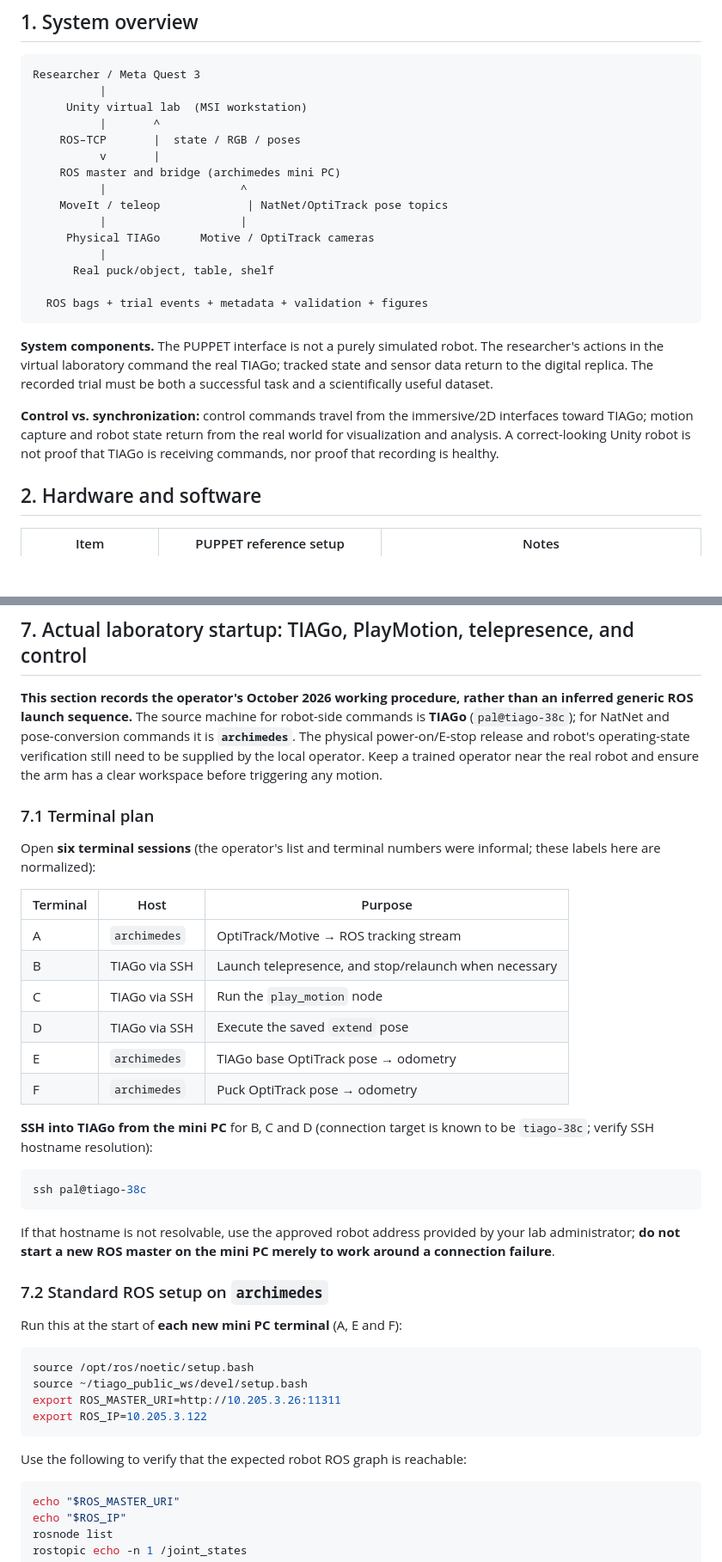
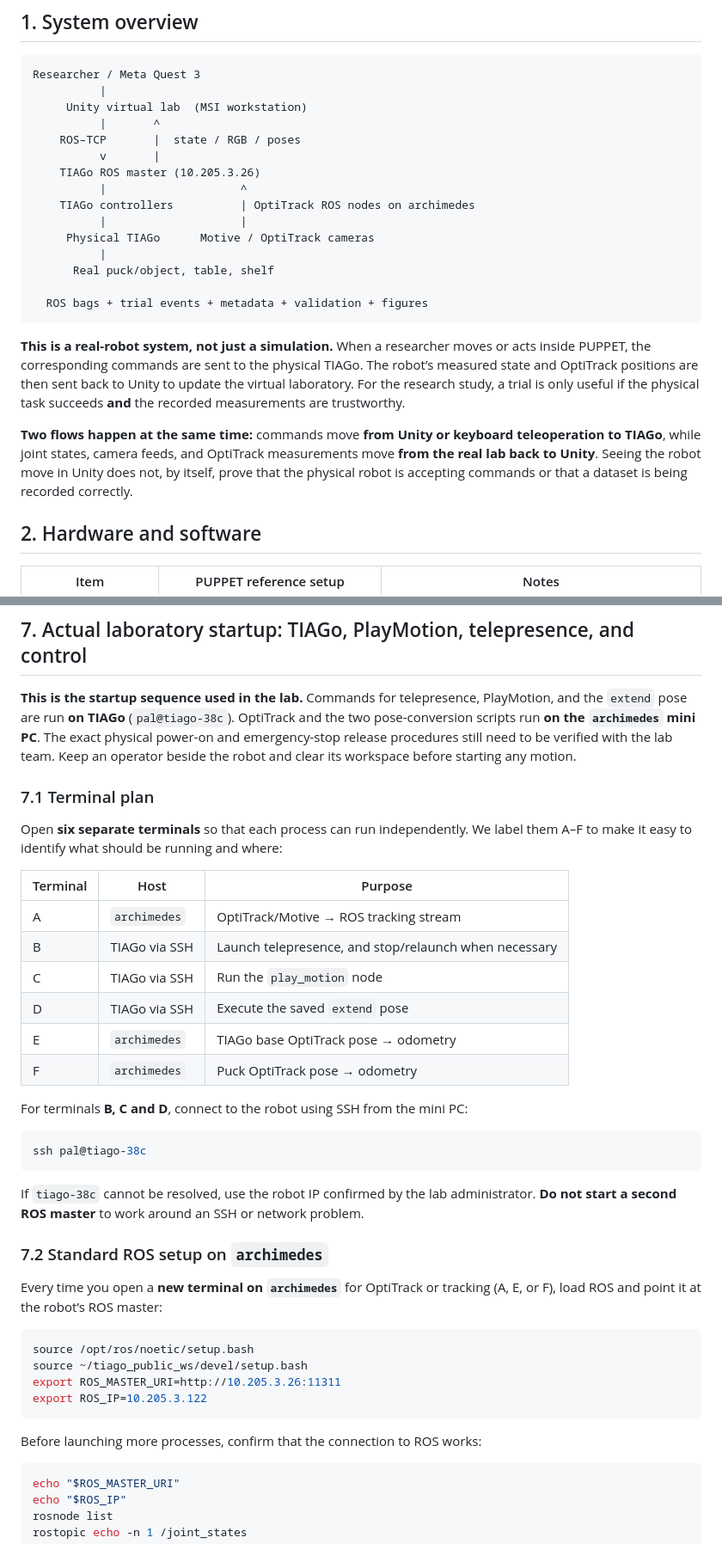
Before and after one commit to mvats1310/PUPPET, a Markdown page: ReadMe.md, 2 parts joined by grey strips. Shown at 86% size. Drawn GitHub-style; blank space fills up the shorter version.

````diff
--- a/ReadMe.md
+++ b/ReadMe.md
@@ -32,9 +37,9 @@ Researcher / Meta Quest 3
           |       ^
     ROS–TCP       |  state / RGB / poses
           v       |
-    ROS master and bridge (archimedes mini PC)
+    TIAGo ROS master (10.205.3.26)
           |                    ^
-    MoveIt / teleop             | NatNet/OptiTrack pose topics
+    TIAGo controllers          | OptiTrack ROS nodes on archimedes
           |                    |
      Physical TIAGo      Motive / OptiTrack cameras
           |
@@ -43,9 +48,11 @@ Researcher / Meta Quest 3
   ROS bags + trial events + metadata + validation + figures
 ```
 
-**System components.** The PUPPET interface is not a purely simulated robot. The researcher's actions in the virtual laboratory command the real TIAGo; tracked state and sensor data return to the digital replica. The recorded trial must be both a successful task and a scientifically useful dataset.
+**This is a real-robot system, not just a simulation.** When a researcher moves or acts inside PUPPET, the corresponding commands are sent to the physical TIAGo. The robot’s measured state and OptiTrack positions are then sent back to Unity to update the virtual laboratory. For the research study, a trial is only useful if the physical task succeeds **and** the recorded measurements are trustworthy.
 
-**Control vs. synchronization:** control commands travel from the immersive/2D interfaces toward TIAGo; motion capture and robot state return from the real world for visualization and analysis. A correct-looking Unity robot is not proof that TIAGo is receiving commands, nor proof that recording is healthy.
+**Two flows happen at the same time:** commands move **from Unity or keyboard teleoperation to TIAGo**, while joint states, camera feeds, and OptiTrack measurements move **from the real lab back to Unity**. Seeing the robot move in Unity does not, by itself, prove that the physical robot is accepting commands or that a dataset is being recorded correctly.
+
+<a id="section-2"></a>
 
 ## 2. Hardware and software
 
@@ -240,10 +257,10 @@ Wi-Fi detail from the robot: `wlan0` had Power Management `off`, 5.2 GHz connect
 ## 7. Actual laboratory startup: TIAGo, PlayMotion, telepresence, and control
 
-**This section records the operator's October 2026 working procedure, rather than an inferred generic ROS launch sequence.** The source machine for robot-side commands is **TIAGo** (`pal@tiago-38c`); for NatNet and pose-conversion commands it is **`archimedes`**. The physical power-on/E-stop release and robot's operating-state verification still need to be supplied by the local operator. Keep a trained operator near the real robot and ensure the arm has a clear workspace before triggering any motion.
+**This is the startup sequence used in the lab.** Commands for telepresence, PlayMotion, and the `extend` pose are run **on TIAGo** (`pal@tiago-38c`). OptiTrack and the two pose-conversion scripts run **on the `archimedes` mini PC**. The exact physical power-on and emergency-stop release procedures still need to be verified with the lab team. Keep an operator beside the robot and clear its workspace before starting any motion.
 
 ### 7.1 Terminal plan
 
-Open **six terminal sessions** (the operator's list and terminal numbers were informal; these labels here are normalized):
+Open **six separate terminals** so that each process can run independently. We label them A–F to make it easy to identify what should be running and where:
 
 | Terminal | Host | Purpose |
 |---|---|---|
@@ -254,17 +271,17 @@ Open **six terminal sessions** (the operator's list and terminal numbers were in
 | E | `archimedes` | TIAGo base OptiTrack pose → odometry |
 | F | `archimedes` | Puck OptiTrack pose → odometry |
 
-**SSH into TIAGo from the mini PC** for B, C and D (connection target is known to be `tiago-38c`; verify SSH hostname resolution):
+For terminals **B, C and D**, connect to the robot using SSH from the mini PC:
 
 ```bash
 ssh pal@tiago-38c
 ```
 
-If that hostname is not resolvable, use the approved robot address provided by your lab administrator; **do not start a new ROS master on the mini PC merely to work around a connection failure**.
+If `tiago-38c` cannot be resolved, use the robot IP confirmed by the lab administrator. **Do not start a second ROS master** to work around an SSH or network problem.
 
 ### 7.2 Standard ROS setup on `archimedes`
 
-Run this at the start of **each new mini PC terminal** (A, E and F):
+Every time you open a **new terminal on `archimedes`** for OptiTrack or tracking (A, E, or F), load ROS and point it at the robot’s ROS master:
 
 ```bash
 source /opt/ros/noetic/setup.bash
@@ -273,7 +290,7 @@ export ROS_MASTER_URI=http://10.205.3.26:11311
 export ROS_IP=10.205.3.122
 ```
 
-Use the following to verify that the expected robot ROS graph is reachable:
+Before launching more processes, confirm that the connection to ROS works:
 
 ```bash
 echo "$ROS_MASTER_URI"
````
Also changed, not shown: other parts of ReadMe.md (+85 -71 lines).
